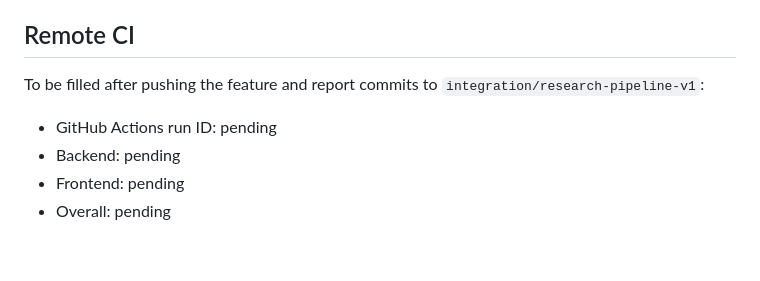
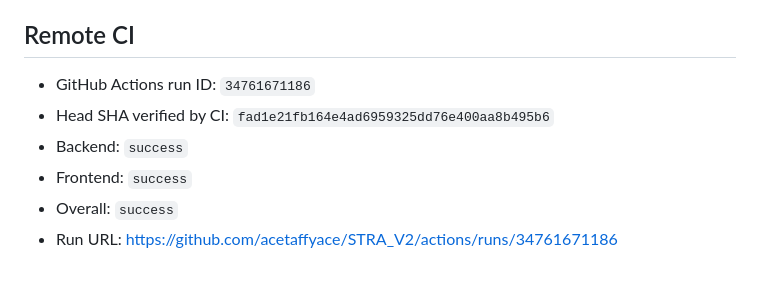
Before and after one commit to acetaffyace/STRA_V2, a Markdown page: docs/stage4a/STAGE4A_2_IMPLEMENTATION_REPORT.md, the part around the change. Rendered like a GitHub page.

Commit message:
docs: record stage 4a.2 CI result

```diff
--- a/docs/stage4a/STAGE4A_2_IMPLEMENTATION_REPORT.md
+++ b/docs/stage4a/STAGE4A_2_IMPLEMENTATION_REPORT.md
@@ -99,9 +99,9 @@ Stage 4A.3 remains deferred. This commit does not add 3F topic metrics, issue/re
 
 ## Remote CI
 
-To be filled after pushing the feature and report commits to `integration/research-pipeline-v1`:
-
-- GitHub Actions run ID: pending
-- Backend: pending
-- Frontend: pending
-- Overall: pending
+- GitHub Actions run ID: `34761671186`
+- Head SHA verified by CI: `fad1e21fb164e4ad6959325dd76e400aa8b495b6`
+- Backend: `success`
+- Frontend: `success`
+- Overall: `success`
+- Run URL: https://github.com/acetaffyace/STRA_V2/actions/runs/34761671186
```
